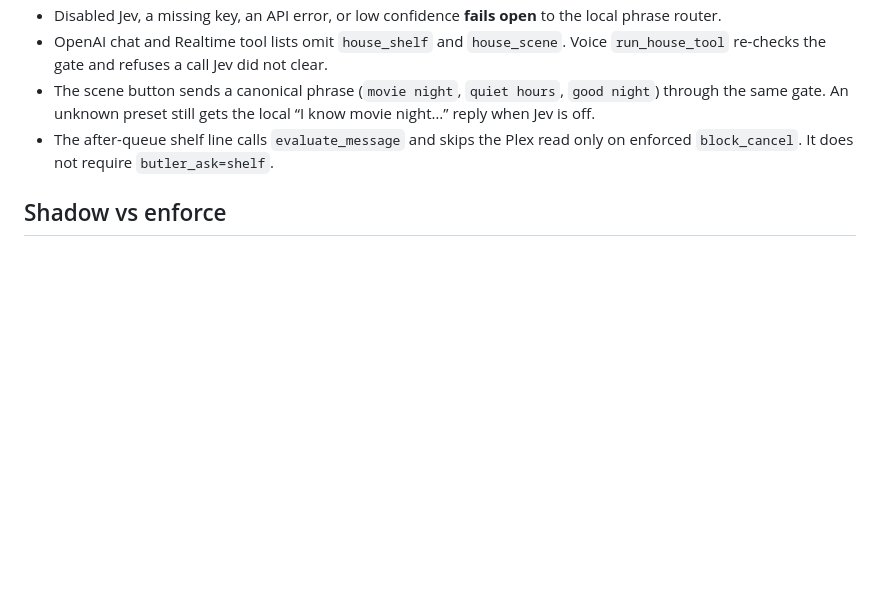
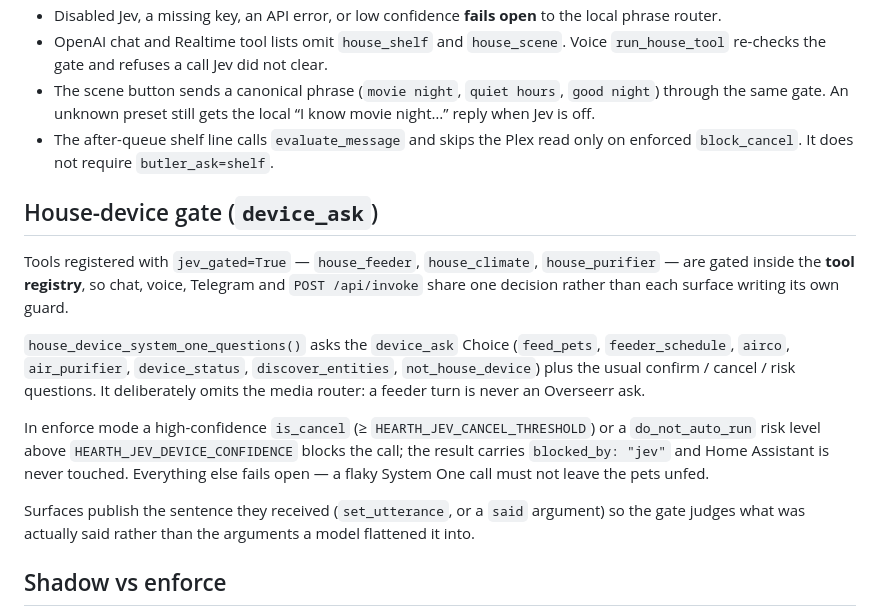
Before and after one commit to RubenVroman/Hearth, a Markdown page: docs/jev.md, the part around the change. Rendered like a GitHub page; blank space fills up the shorter version.

Commit message:
docs: restore house-device Jev gate notes alongside butler
Keep the device_ask registry gate documented after merging main's butler
section, so feeder/airco/purifier governance stays visible next to shelf/scenes.

Co-authored-by: Ruben Vroman <RubenVroman@users.noreply.github.com>

```diff
--- a/docs/jev.md
+++ b/docs/jev.md
@@ -63,6 +63,28 @@ The Telegram media question map does **not** include `butler_ask` or `domain`. S
 - The scene button sends a canonical phrase (`movie night`, `quiet hours`, `good night`) through the same gate. An unknown preset still gets the local “I know movie night…” reply when Jev is off.
 - The after-queue shelf line calls `evaluate_message` and skips the Plex read only on enforced `block_cancel`. It does not require `butler_ask=shelf`.
 
+## House-device gate (`device_ask`)
+
+Tools registered with `jev_gated=True` — `house_feeder`, `house_climate`,
+`house_purifier` — are gated inside the **tool registry**, so chat, voice,
+Telegram and `POST /api/invoke` share one decision rather than each surface
+writing its own guard.
+
+`house_device_system_one_questions()` asks the `device_ask` Choice (`feed_pets`,
+`feeder_schedule`, `airco`, `air_purifier`, `device_status`, `discover_entities`,
+`not_house_device`) plus the usual confirm / cancel / risk questions. It
+deliberately omits the media router: a feeder turn is never an Overseerr ask.
+
+In enforce mode a high-confidence `is_cancel` (≥ `HEARTH_JEV_CANCEL_THRESHOLD`)
+or a `do_not_auto_run` risk level above `HEARTH_JEV_DEVICE_CONFIDENCE` blocks the
+call; the result carries `blocked_by: "jev"` and Home Assistant is never touched.
+Everything else fails open — a flaky System One call must not leave the pets
+unfed.
+
+Surfaces publish the sentence they received (`set_utterance`, or a `said`
+argument) so the gate judges what was actually said rather than the arguments a
+model flattened it into.
+
 ## Shadow vs enforce
 
 - **Shadow** (`HEARTH_JEV_ENABLED=true`, `HEARTH_JEV_SHADOW=true`): cancel/confirm/CoS stay advisory (logged). Telegram **media_ask routing still applies** when confidence clears the media threshold — that is the product differentiator. Confident **butler_ask** choices still run `house_shelf` / `house_scene`.
```
